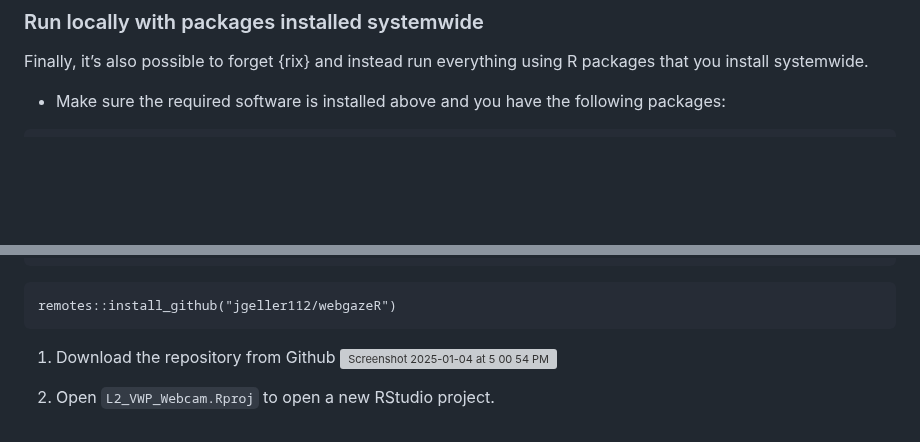
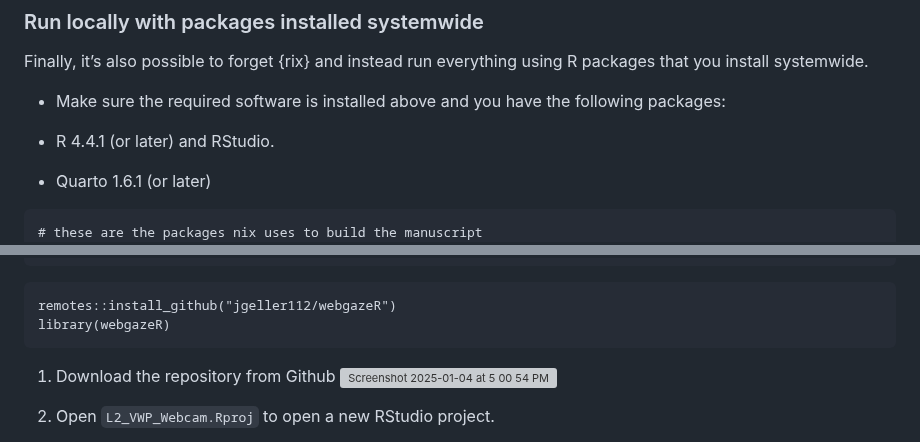
Before and after one commit to jgeller112/L2_VWP_Webcam, a Markdown page: README.md, 2 parts joined by grey strips. Rendered like a GitHub page; blank space fills up the shorter version; grey boxes are pictures that could not be loaded.

````diff
--- a/README.md
+++ b/README.md
@@ -259,7 +259,12 @@ Finally, it’s also possible to forget {rix} and instead run everything using R
 
 - Make sure the required software is installed above and you have the following packages:
 
+- R 4.4.1 (or later) and RStudio.
+
+- Quarto 1.6.1 (or later)
+
 ```
+# these are the packages nix uses to build the manuscript
 r_pkgs = c(
     "svglite",
     "tidyverse",
@@ -289,6 +294,7 @@ r_pkgs = c(
 
 ```
 remotes::install_github("jgeller112/webgazeR")
+library(webgazeR)
 ```
 
 1. Download the repository from Github
````
